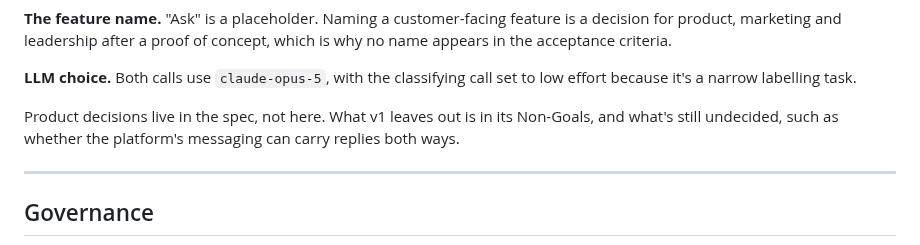
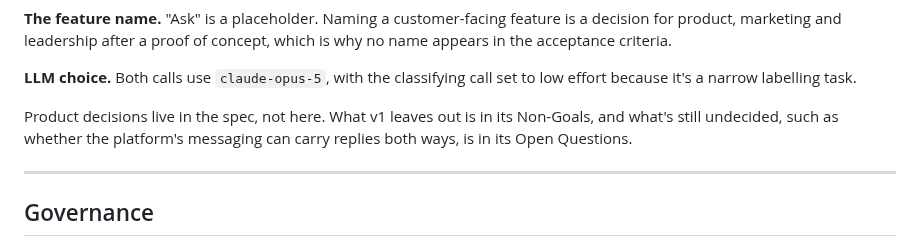
Before and after one commit to J-Hunniford/invoice-qa-prototype, a Markdown page: README.md, the part around the change. GitHub-like rendering.

Commit message:
quick edit

```diff
--- a/README.md
+++ b/README.md
@@ -214,7 +214,7 @@ Everything listed under *Where each requirement lives* is real code. These are t
 
 **LLM choice.** Both calls use `claude-opus-5`, with the classifying call set to low effort because it's a narrow labelling task.
 
-Product decisions live in the spec, not here. What v1 leaves out is in its Non-Goals, and what's still undecided, such as whether the platform's messaging can carry replies both ways.
+Product decisions live in the spec, not here. What v1 leaves out is in its Non-Goals, and what's still undecided, such as whether the platform's messaging can carry replies both ways, is in its Open Questions.
 
 ---
 ## Governance
```
